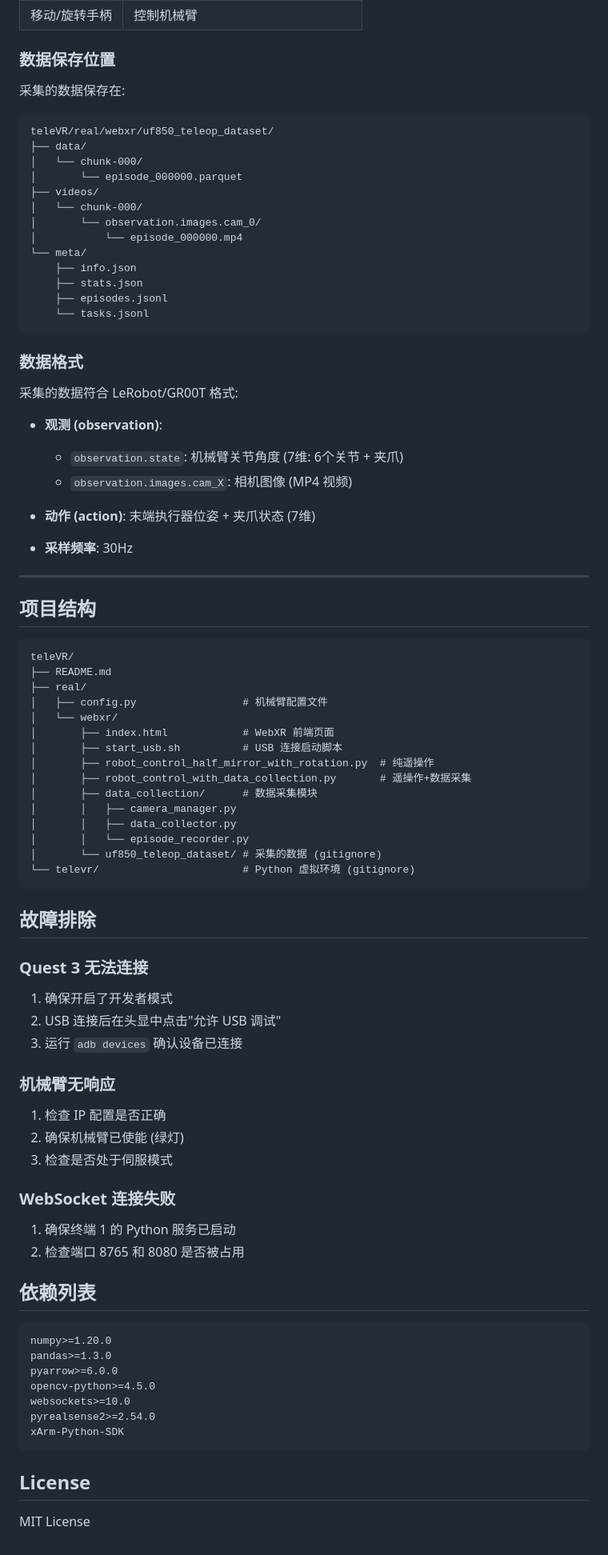
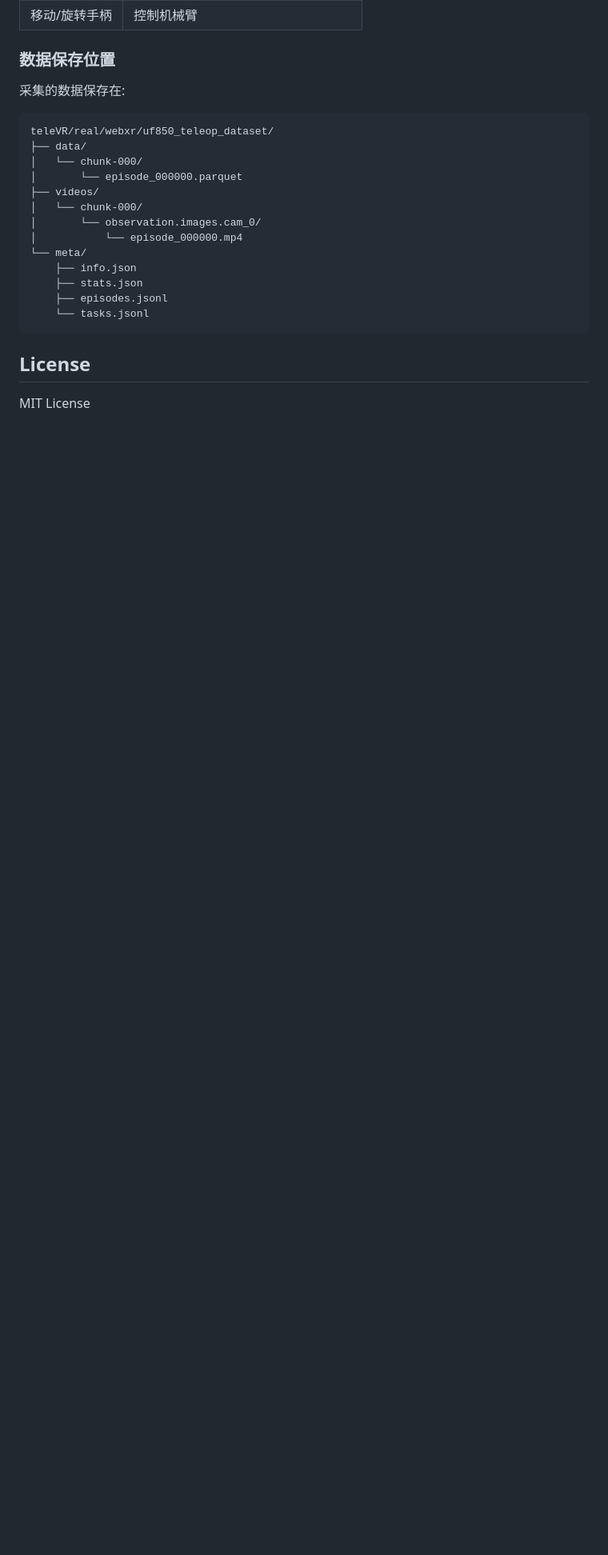
Before and after one commit to Enyi-Bean/TeleOperation_UF850_DataCollection, a Markdown page: README.md, the part around the change printed below. Shown: that part at 80% size. Drawn GitHub-style; blank space fills up the shorter version.

````diff
--- a/README.md
+++ b/README.md
@@ -165,69 +165,6 @@ teleVR/real/webxr/uf850_teleop_dataset/
     ├── episodes.jsonl
     └── tasks.jsonl
 ```
-
-### 数据格式
-
-采集的数据符合 LeRobot/GR00T 格式:
-
-- **观测 (observation)**:
-  - `observation.state`: 机械臂关节角度 (7维: 6个关节 + 夹爪)
-  - `observation.images.cam_X`: 相机图像 (MP4 视频)
-
-- **动作 (action)**: 末端执行器位姿 + 夹爪状态 (7维)
-
-- **采样频率**: 30Hz
-
----
-
-## 项目结构
-
-```
-teleVR/
-├── README.md
-├── real/
-│   ├── config.py                 # 机械臂配置文件
-│   └── webxr/
-│       ├── index.html            # WebXR 前端页面
-│       ├── start_usb.sh          # USB 连接启动脚本
-│       ├── robot_control_half_mirror_with_rotation.py  # 纯遥操作
-│       ├── robot_control_with_data_collection.py       # 遥操作+数据采集
-│       ├── data_collection/      # 数据采集模块
-│       │   ├── camera_manager.py
-│       │   ├── data_collector.py
-│       │   └── episode_recorder.py
-│       └── uf850_teleop_dataset/ # 采集的数据 (gitignore)
-└── televr/                       # Python 虚拟环境 (gitignore)
-```
-
-## 故障排除
-
-### Quest 3 无法连接
-1. 确保开启了开发者模式
-2. USB 连接后在头显中点击"允许 USB 调试"
-3. 运行 `adb devices` 确认设备已连接
-
-### 机械臂无响应
-1. 检查 IP 配置是否正确
-2. 确保机械臂已使能 (绿灯)
-3. 检查是否处于伺服模式
-
-### WebSocket 连接失败
-1. 确保终端 1 的 Python 服务已启动
-2. 检查端口 8765 和 8080 是否被占用
-
-## 依赖列表
-
-```
-numpy>=1.20.0
-pandas>=1.3.0
-pyarrow>=6.0.0
-opencv-python>=4.5.0
-websockets>=10.0
-pyrealsense2>=2.54.0
-xArm-Python-SDK
-```
-
 ## License
 
 MIT License
````
Also changed, not shown: other parts of README.md (+1 -1 lines).
